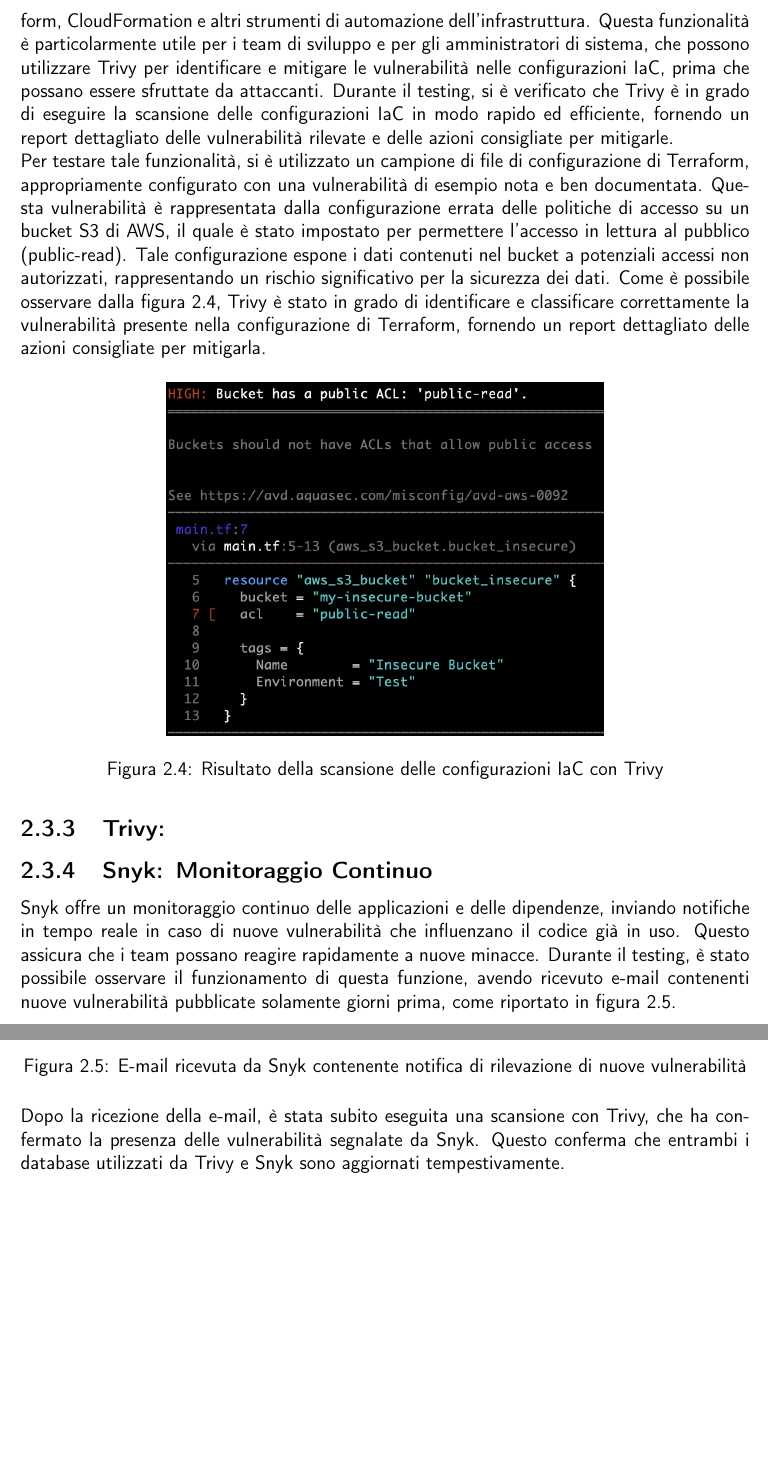
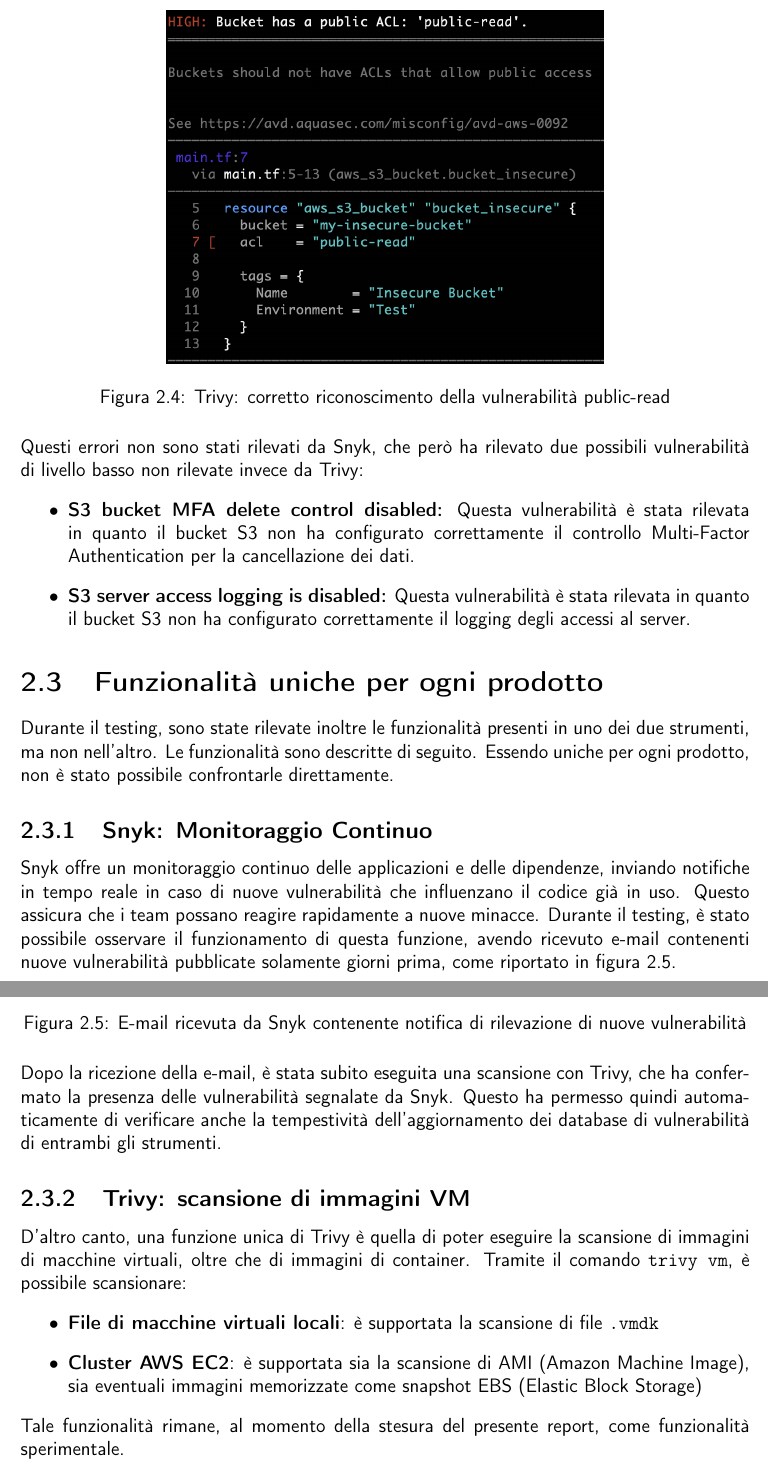
Before and after one commit to belgio99/trivy-vs-snyk-report, a LaTeX thesis (main.tex, which reads capitolo2.tex): two parts of pages 11 and 12 of 12, joined at a grey line, cut at the place of the change, the shorter picture padded with empty space. Compiled offline with pdfLaTeX.

Commit message:
Added chap. 2 infos

```diff
--- a/capitolo2.tex
+++ b/capitolo2.tex
@@ -145,14 +150,22 @@
-Trivy offre la possibilità di eseguire la scansione delle configurazioni Infrastructure as Code (IaC), identificando e classificando le vulnerabilità presenti nei file di configurazione di Terraform, CloudFormation e altri strumenti di automazione dell'infrastruttura. Questa funzionalità è particolarmente utile per i team di sviluppo e per gli amministratori di sistema, che possono utilizzare Trivy per identificare e mitigare le vulnerabilità nelle configurazioni IaC, prima che possano essere sfruttate da attaccanti. Durante il testing, si è verificato che Trivy è in grado di eseguire la scansione delle configurazioni IaC in modo rapido ed efficiente, fornendo un report dettagliato delle vulnerabilità rilevate e delle azioni consigliate per mitigarle.
+\end{itemize}
 
-Per testare tale funzionalità, si è utilizzato un campione di file di configurazione di Terraform, appropriamente configurato con una vulnerabilità di esempio nota e ben documentata. Questa vulnerabilità è rappresentata dalla configurazione errata delle politiche di accesso su un bucket S3 di AWS, il quale è stato impostato per permettere l'accesso in lettura al pubblico (public-read). Tale configurazione espone i dati contenuti nel bucket a potenziali accessi non autorizzati, rappresentando un rischio significativo per la sicurezza dei dati.
-Come è possibile osservare dalla figura \ref{fig:trivy_iac}, Trivy è stato in grado di identificare e classificare correttamente la vulnerabilità presente nella configurazione di Terraform, fornendo un report dettagliato delle azioni consigliate per mitigarla.
 \begin{figure}[H]
    \centering
    \includegraphics[width=0.6\textwidth]{immagini/capitolo2/trivy_iac.png}
-   \caption{Risultato della scansione delle configurazioni IaC con Trivy}
+   \caption{Trivy: corretto riconoscimento della vulnerabilità public-read}
    \label{fig:trivy_iac}
 \end{figure}
-\subsection{Trivy:}
+
+Questi errori non sono stati rilevati da Snyk, che però ha rilevato due possibili vulnerabilità di livello basso non rilevate invece da Trivy:
+\begin{itemize}
+   \item \textbf{S3 bucket MFA delete control disabled:} Questa vulnerabilità è stata rilevata in quanto il bucket S3 non ha configurato correttamente il controllo Multi-Factor Authentication per la cancellazione dei dati.
+   \item \textbf{S3 server access logging is disabled:} Questa vulnerabilità è stata rilevata in quanto il bucket S3 non ha configurato correttamente il logging degli accessi al server.
+
+\end{itemize}
+
+
+\section{Funzionalità uniche per ogni prodotto}
+Durante il testing, sono state rilevate inoltre le funzionalità presenti in uno dei due strumenti, ma non nell'altro. Le funzionalità sono descritte di seguito. Essendo uniche per ogni prodotto, non è stato possibile confrontarle direttamente.
 
 \subsection{Snyk: Monitoraggio Continuo}
 Snyk offre un monitoraggio continuo delle applicazioni e delle dipendenze, inviando notifiche in tempo reale in caso di nuove vulnerabilità che influenzano il codice già in uso. Questo assicura che i team possano reagire rapidamente a nuove minacce. Durante il testing, è stato possibile osservare il funzionamento di questa funzione, avendo ricevuto e-mail contenenti nuove vulnerabilità pubblicate solamente giorni prima, come riportato in figura \ref{fig:snyk_email}.
@@ -164,4 +177,12 @@
    \label{fig:snyk_email}
 \end{figure}
 
-Dopo la ricezione della e-mail, è stata subito eseguita una scansione con Trivy, che ha confermato la presenza delle vulnerabilità segnalate da Snyk. Questo conferma che entrambi i database utilizzati da Trivy e Snyk sono aggiornati tempestivamente.
+Dopo la ricezione della e-mail, è stata subito eseguita una scansione con Trivy, che ha confermato la presenza delle vulnerabilità segnalate da Snyk. Questo ha permesso quindi automaticamente di verificare anche la tempestività dell'aggiornamento dei database di vulnerabilità di entrambi gli strumenti.
+
+\subsection{Trivy: scansione di immagini VM}
+D'altro canto, una funzione unica di Trivy è quella di poter eseguire la scansione di immagini di macchine virtuali, oltre che di immagini di container. Tramite il comando \texttt{trivy vm}, è possibile scansionare:
+\begin{itemize}
+   \item\textbf{File di macchine virtuali locali}: è supportata la scansione di file \texttt{.vmdk}
+   \item\textbf{Cluster AWS EC2}: è supportata sia la scansione di AMI (Amazon Machine Image), sia eventuali immagini memorizzate come snapshot EBS (Elastic Block Storage)
+\end{itemize}
+Tale funzionalità rimane, al momento della stesura del presente report, come funzionalità sperimentale.
```
Also changed, not shown: capitolo1.tex (+6 -1 lines), main.pdf, capitolo2.tex (31 more changed lines).
